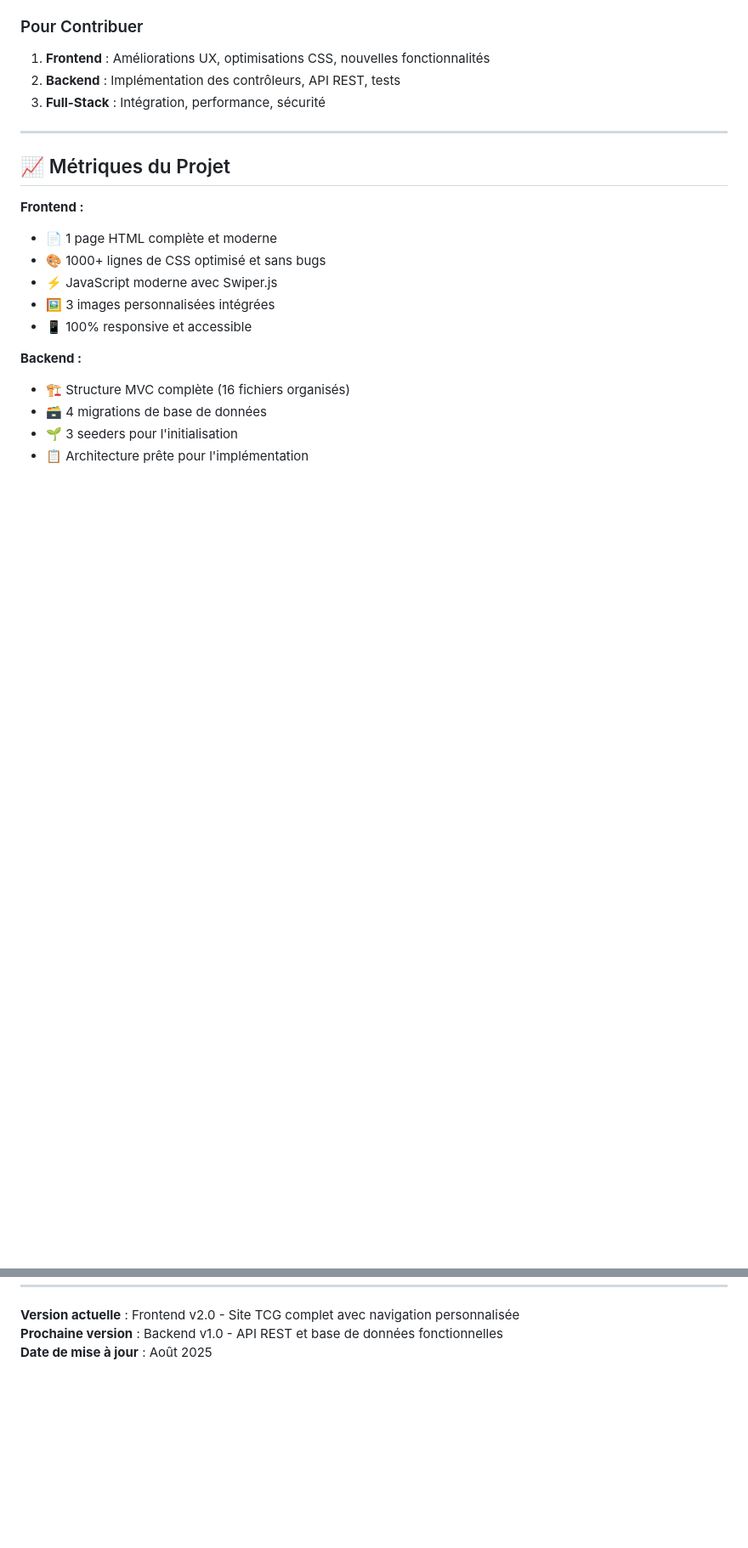
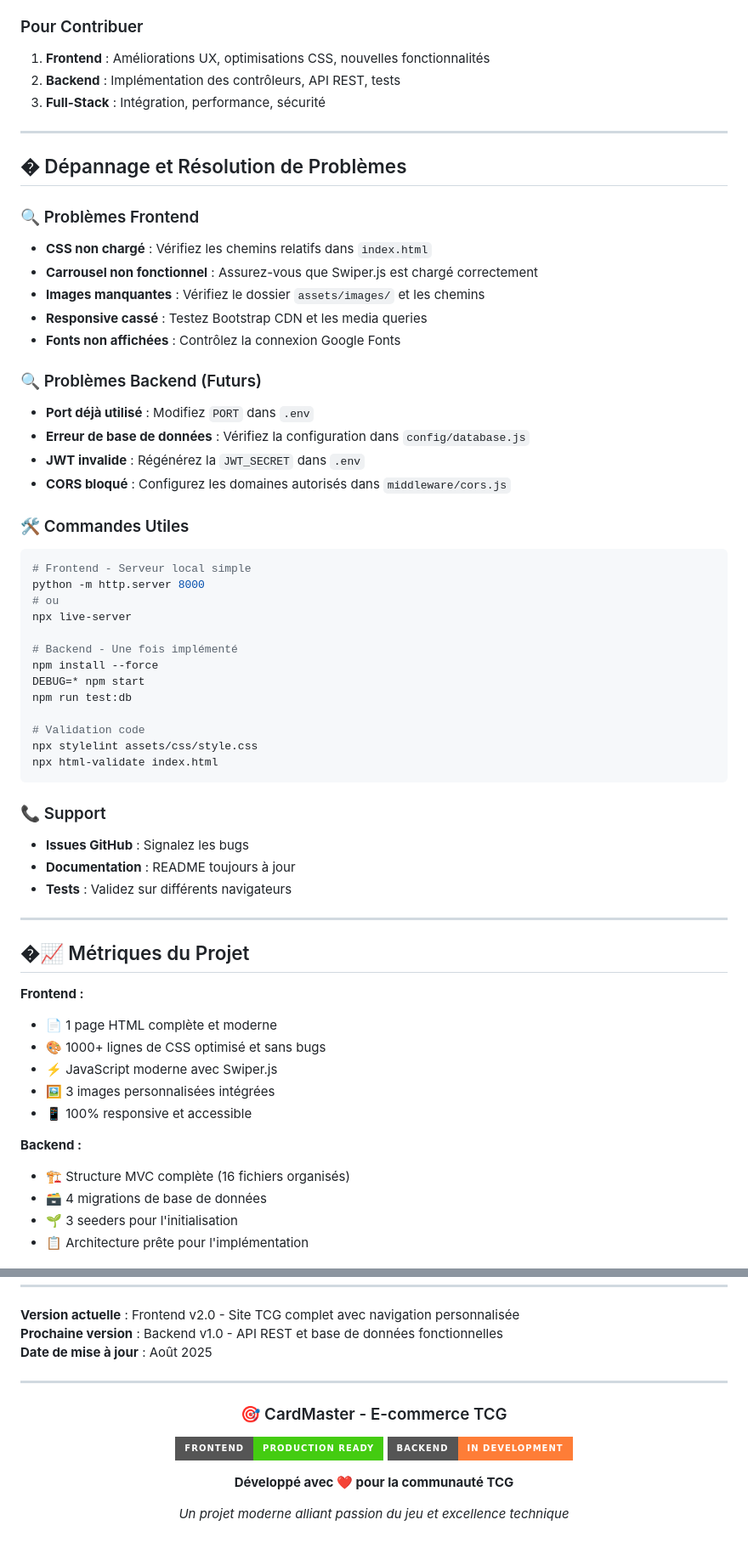
Before and after one commit to Kroxii/Benichou, a Markdown page: README.md, 2 parts joined by grey strips. Shown at 85% size. Rendered like a GitHub page; badges without logos; blank space fills up the shorter version.

````diff
--- a/README.md
+++ b/README.md
@@ -265,7 +345,46 @@ npm start
 
 ---
 
-## 📈 Métriques du Projet
+## � Dépannage et Résolution de Problèmes
+
+### 🔍 Problèmes Frontend
+- **CSS non chargé** : Vérifiez les chemins relatifs dans `index.html`
+- **Carrousel non fonctionnel** : Assurez-vous que Swiper.js est chargé correctement
+- **Images manquantes** : Vérifiez le dossier `assets/images/` et les chemins
+- **Responsive cassé** : Testez Bootstrap CDN et les media queries
+- **Fonts non affichées** : Contrôlez la connexion Google Fonts
+
+### 🔍 Problèmes Backend (Futurs)
+- **Port déjà utilisé** : Modifiez `PORT` dans `.env`
+- **Erreur de base de données** : Vérifiez la configuration dans `config/database.js`
+- **JWT invalide** : Régénérez la `JWT_SECRET` dans `.env`
+- **CORS bloqué** : Configurez les domaines autorisés dans `middleware/cors.js`
+
+### 🛠️ Commandes Utiles
+```bash
+# Frontend - Serveur local simple
+python -m http.server 8000
+# ou
+npx live-server
+
+# Backend - Une fois implémenté
+npm install --force
+DEBUG=* npm start
+npm run test:db
+
+# Validation code
+npx stylelint assets/css/style.css
+npx html-validate index.html
+```
+
+### 📞 Support
+- **Issues GitHub** : Signalez les bugs
+- **Documentation** : README toujours à jour
+- **Tests** : Validez sur différents navigateurs
+
+---
+
+## �📈 Métriques du Projet
 
 **Frontend :**
 - 📄 1 page HTML complète et moderne
@@ -285,3 +404,17 @@ npm start
 **Version actuelle** : Frontend v2.0 - Site TCG complet avec navigation personnalisée
 **Prochaine version** : Backend v1.0 - API REST et base de données fonctionnelles
 **Date de mise à jour** : Août 2025
+
+---
+
+<div align="center">
+
+### 🎯 CardMaster - E-commerce TCG
+
+[![Frontend](https://img.shields.io/badge/Frontend-Production%20Ready-success?style=for-the-badge)](/)
+[![Backend](https://img.shields.io/badge/Backend-In%20Development-orange?style=for-the-badge)](/)
+
+**Développé avec ❤️ pour la communauté TCG**
+
+*Un projet moderne alliant passion du jeu et excellence technique*
+
````
Also changed, not shown: other parts of README.md (+88 -7 lines).
